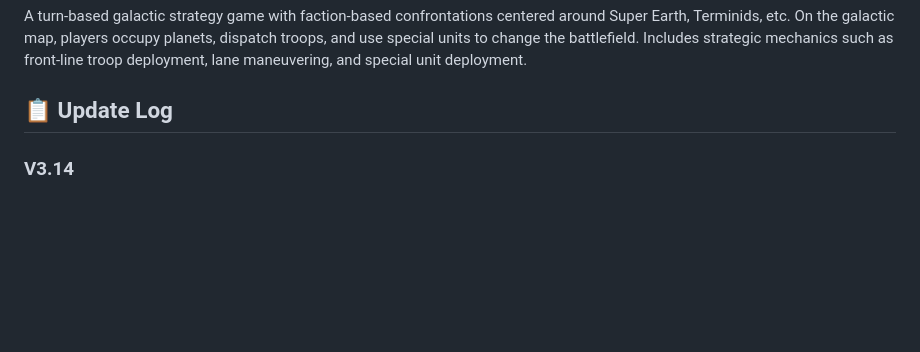
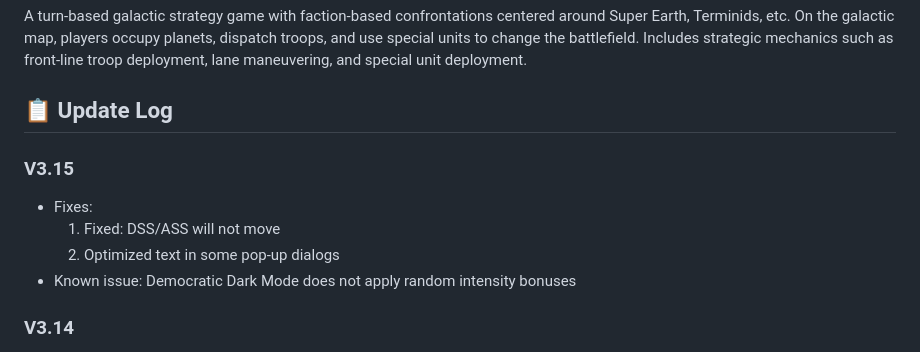
Before and after one commit to UFJKM123/helldivers-galactic-war-v2, a Markdown page: README.md, the part around the change. GitHub-like rendering; blank space fills up the shorter version.

```diff
--- a/README.md
+++ b/README.md
@@ -8,6 +8,12 @@ This game is a fan-made work and has no affiliation, endorsement, or partnership
 A turn-based galactic strategy game with faction-based confrontations centered around Super Earth, Terminids, etc. On the galactic map, players occupy planets, dispatch troops, and use special units to change the battlefield. Includes strategic mechanics such as front-line troop deployment, lane maneuvering, and special unit deployment.
 
 ## 📋 Update Log
+
+### V3.15
+- Fixes:
+  1. Fixed: DSS/ASS will not move
+  2. Optimized text in some pop-up dialogs
+- Known issue: Democratic Dark Mode does not apply random intensity bonuses
 
 ### V3.14
 - **Fixed**: Reworked batch attack logic; added supply line connectivity validation to determine whether a target planet can be reached.
```
